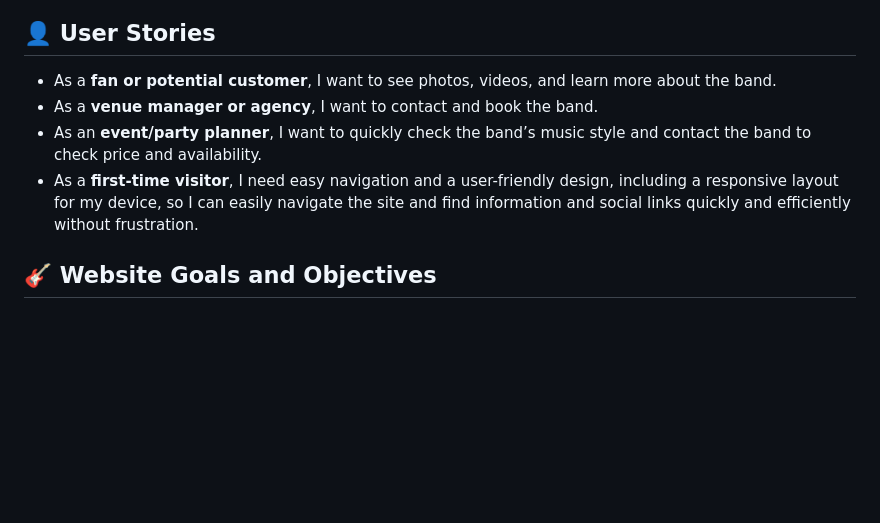
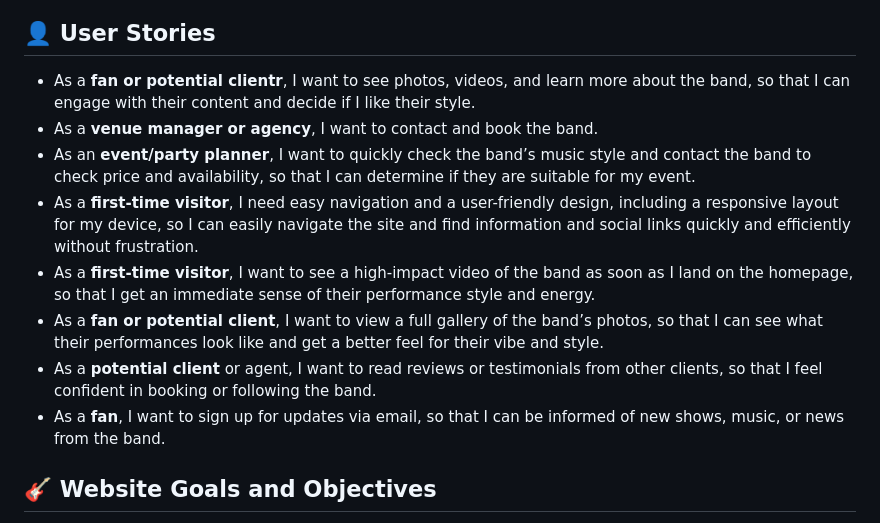
Before and after one commit to DanRider84/tilt-mode, a Markdown page: README.md, the part around the change. Drawn GitHub-style; blank space fills up the shorter version.

Commit message:
Updated README to included 4 additional user stories

```diff
--- a/README.md
+++ b/README.md
@@ -44,10 +44,14 @@ A responsive promotional website for a real-life rock covers band caled Tilt-Mod
 
 ## 👤 User Stories
 
-- As a **fan or potential customer**, I want to see photos, videos, and learn more about the band.
+- As a **fan or potential clientr**, I want to see photos, videos, and learn more about the band, so that I can engage with their content and decide if I like their style.
 - As a **venue manager or agency**, I want to contact and book the band.
-- As an **event/party planner**, I want to quickly check the band’s music style and contact the band to check price and availability.
+- As an **event/party planner**, I want to quickly check the band’s music style and contact the band to check price and availability, so that I can determine if they are suitable for my event.
 - As a **first-time visitor**, I need easy navigation and a user-friendly design, including a responsive layout for my device, so I can easily navigate the site and find information and social links quickly and efficiently without frustration.
+- As a **first-time visitor**, I want to see a high-impact video of the band as soon as I land on the homepage, so that I get an immediate sense of their performance style and energy.
+- As a **fan or potential client**, I want to view a full gallery of the band’s photos, so that I can see what their performances look like and get a better feel for their vibe and style.
+- As a **potential client** or agent, I want to read reviews or testimonials from other clients, so that I feel confident in booking or following the band.
+- As a **fan**, I want to sign up for updates via email, so that I can be informed of new shows, music, or news from the band.
 
 ## 🎸 Website Goals and Objectives
 
```
